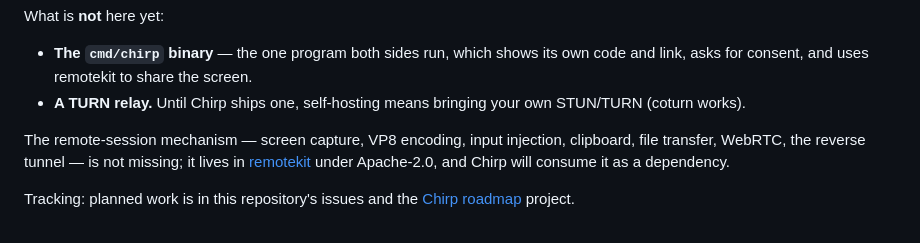
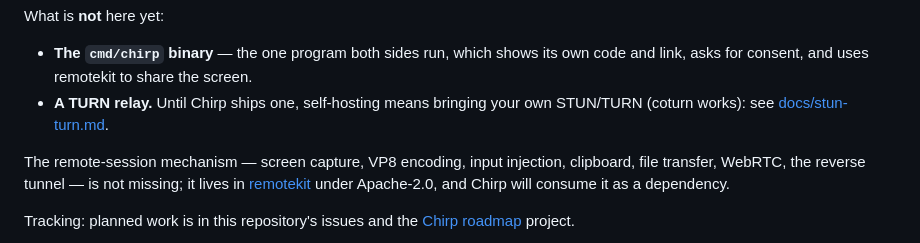
Before and after one commit to barahn/chirp, a Markdown page: README.md, the part around the change. Drawn GitHub-style.

```diff
--- a/README.md
+++ b/README.md
@@ -38,7 +38,7 @@ What is **not** here yet:
 - **The `cmd/chirp` binary** — the one program both sides run, which shows its
   own code and link, asks for consent, and uses remotekit to share the screen.
 - **A TURN relay.** Until Chirp ships one, self-hosting means bringing your own
-  STUN/TURN (coturn works).
+  STUN/TURN (coturn works): see [docs/stun-turn.md](docs/stun-turn.md).
 
 The remote-session mechanism — screen capture, VP8 encoding, input injection,
 clipboard, file transfer, WebRTC, the reverse tunnel — is not missing; it lives
```
Also changed, not shown: HANDOFF.md (+10 -5 lines), docs/stun-turn.md (added, +159 -0 lines).
